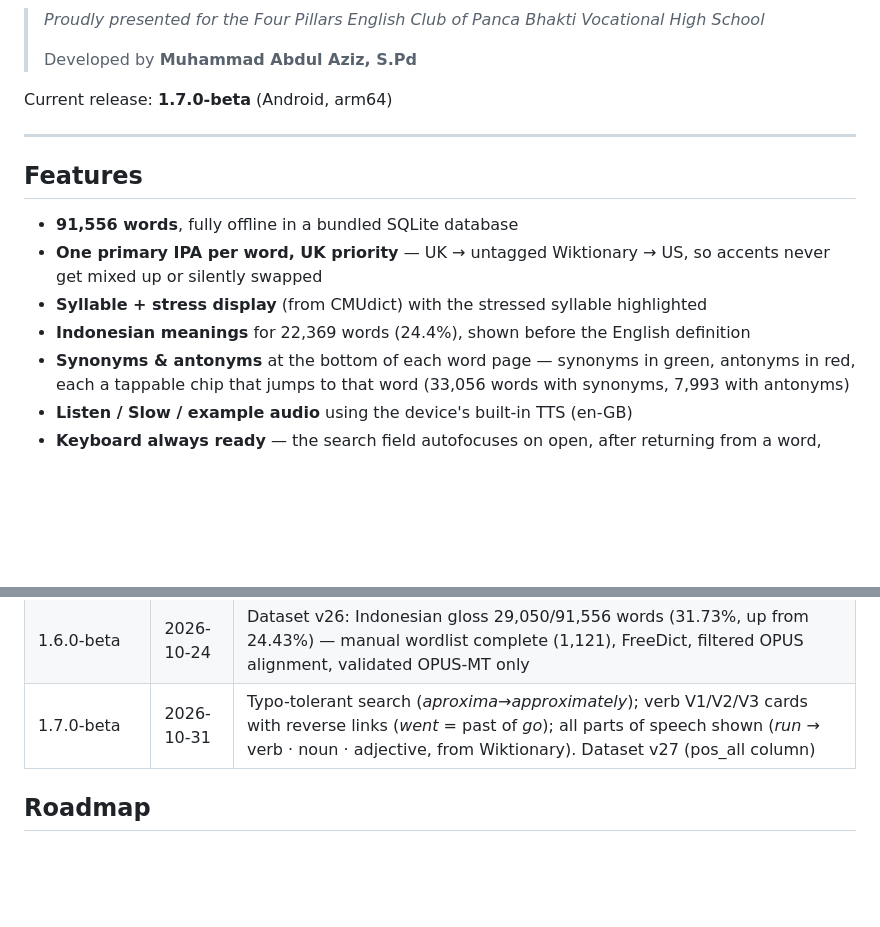
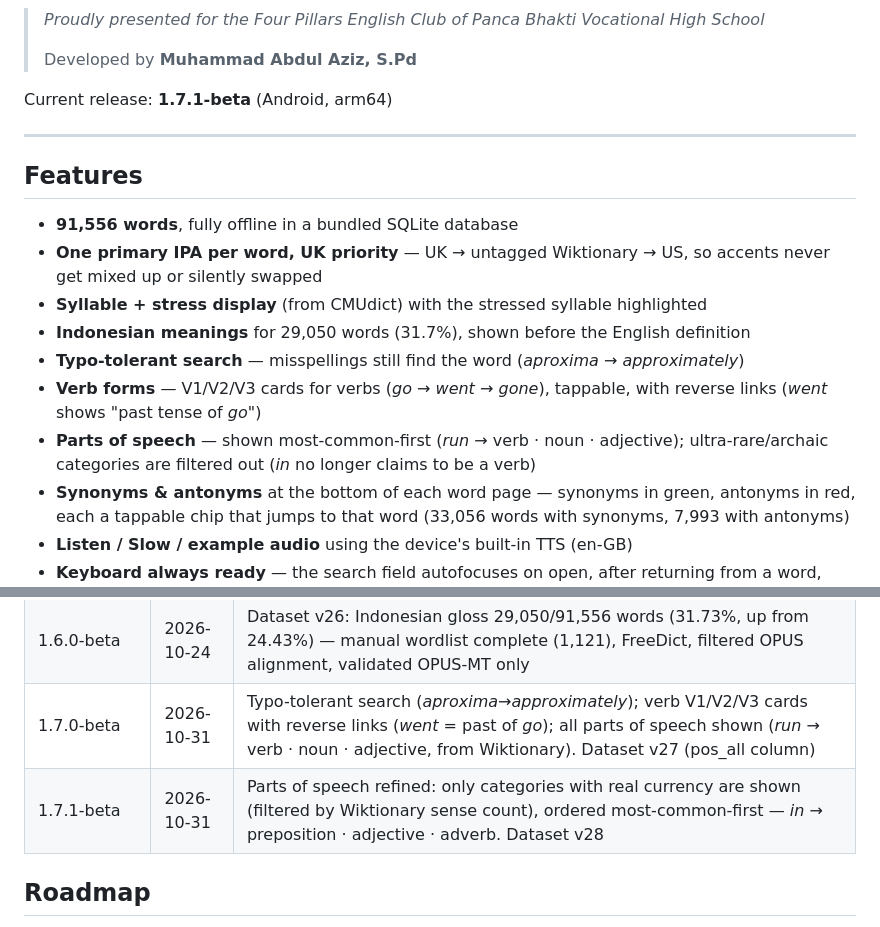
Before and after one commit to treximaru/pronounce-it-english-indo-dictionary, a Markdown page: README.md, 2 parts joined by grey strips. Rendered like a GitHub page; blank space fills up the shorter version.

Commit message:
README: feature recap updated (1.7.1-beta)
- Current release 1.7.1-beta
- Features: typo-tolerant search, verb V1/V2/V3 cards, parts of speech
  (most-common-first, rare senses filtered)
- Fix stale Indonesian gloss count: 22,369 -> 29,050 (31.7%)
- Version history: 1.7.1-beta row

```diff
--- a/README.md
+++ b/README.md
@@ -13,7 +13,7 @@ example — all without an internet connection for the dictionary data.
 >
 > Developed by **Muhammad Abdul Aziz, S.Pd**
 
-Current release: **1.7.0-beta** (Android, arm64)
+Current release: **1.7.1-beta** (Android, arm64)
 
 ---
 
@@ -24,8 +24,15 @@ Current release: **1.7.0-beta** (Android, arm64)
   so accents never get mixed up or silently swapped
 - **Syllable + stress display** (from CMUdict) with the stressed syllable
   highlighted
-- **Indonesian meanings** for 22,369 words (24.4%), shown before the English
+- **Indonesian meanings** for 29,050 words (31.7%), shown before the English
   definition
+- **Typo-tolerant search** — misspellings still find the word
+  (*aproxima* → *approximately*)
+- **Verb forms** — V1/V2/V3 cards for verbs (*go* → *went* → *gone*),
+  tappable, with reverse links (*went* shows "past tense of *go*")
+- **Parts of speech** — shown most-common-first (*run* → verb · noun ·
+  adjective); ultra-rare/archaic categories are filtered out (*in* no
+  longer claims to be a verb)
 - **Synonyms & antonyms** at the bottom of each word page — synonyms in
   green, antonyms in red, each a tappable chip that jumps to that word
   (33,056 words with synonyms, 7,993 with antonyms)
@@ -144,6 +151,7 @@ key, so new versions install directly over the previous one.
 | 1.5.0-beta | 2026-10-24 | Dataset v25: archaic examples filtered (pre-1700 refs replaced with modern ones where available); common-sense definitions for 56 function words |
 | 1.6.0-beta | 2026-10-24 | Dataset v26: Indonesian gloss 29,050/91,556 words (31.73%, up from 24.43%) — manual wordlist complete (1,121), FreeDict, filtered OPUS alignment, validated OPUS-MT only |
 | 1.7.0-beta | 2026-10-31 | Typo-tolerant search (*aproxima*→*approximately*); verb V1/V2/V3 cards with reverse links (*went* = past of *go*); all parts of speech shown (*run* → verb · noun · adjective, from Wiktionary). Dataset v27 (pos_all column) |
+| 1.7.1-beta | 2026-10-31 | Parts of speech refined: only categories with real currency are shown (filtered by Wiktionary sense count), ordered most-common-first — *in* → preposition · adjective · adverb. Dataset v28 |
 
 ## Roadmap
 
```
